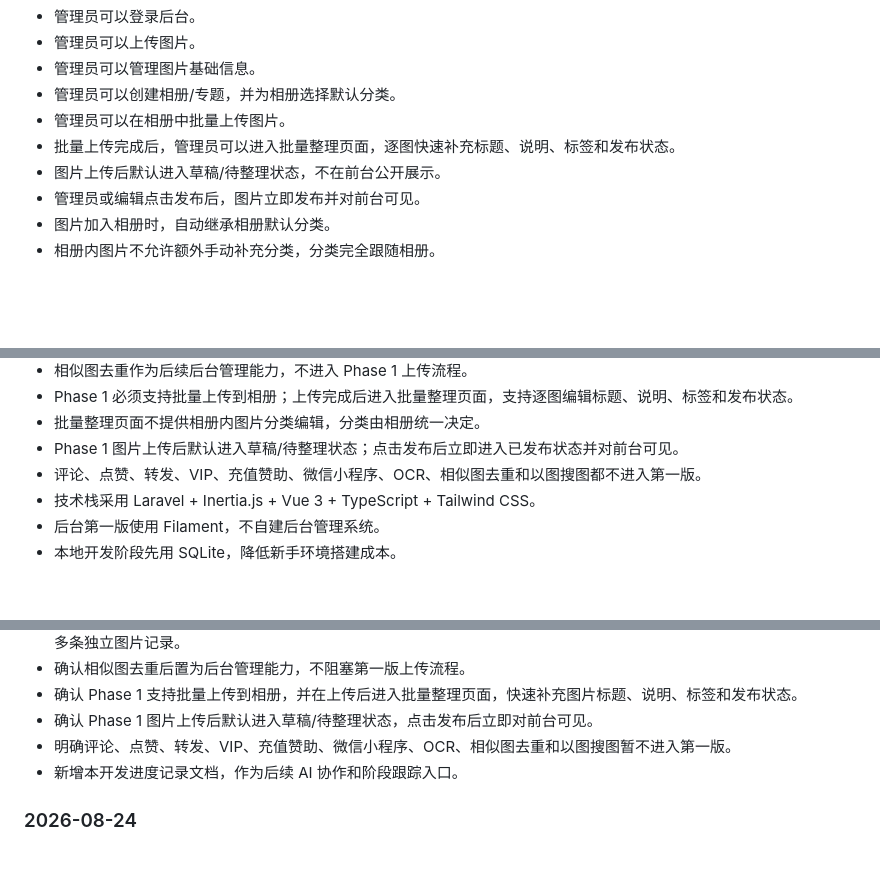
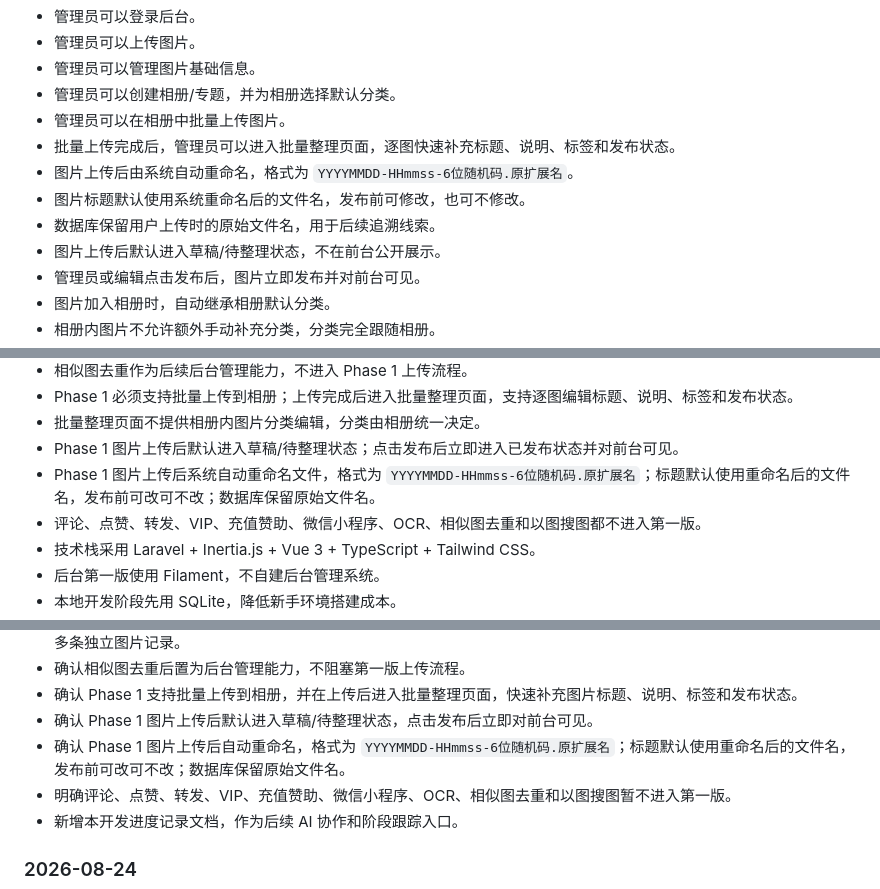
Before and after one commit to xicijiese/imgleomessi, a Markdown page: docs/project/development-progress.md, 3 parts joined by grey strips. Rendered like a GitHub page; blank space fills up the shorter version.

```diff
--- a/docs/project/development-progress.md
+++ b/docs/project/development-progress.md
@@ -232,6 +232,9 @@
 - 管理员可以创建相册/专题，并为相册选择默认分类。
 - 管理员可以在相册中批量上传图片。
 - 批量上传完成后，管理员可以进入批量整理页面，逐图快速补充标题、说明、标签和发布状态。
+- 图片上传后由系统自动重命名，格式为 `YYYYMMDD-HHmmss-6位随机码.原扩展名`。
+- 图片标题默认使用系统重命名后的文件名，发布前可修改，也可不修改。
+- 数据库保留用户上传时的原始文件名，用于后续追溯线索。
 - 图片上传后默认进入草稿/待整理状态，不在前台公开展示。
 - 管理员或编辑点击发布后，图片立即发布并对前台可见。
 - 图片加入相册时，自动继承相册默认分类。
@@ -345,6 +348,7 @@
 - Phase 1 必须支持批量上传到相册；上传完成后进入批量整理页面，支持逐图编辑标题、说明、标签和发布状态。
 - 批量整理页面不提供相册内图片分类编辑，分类由相册统一决定。
 - Phase 1 图片上传后默认进入草稿/待整理状态；点击发布后立即进入已发布状态并对前台可见。
+- Phase 1 图片上传后系统自动重命名文件，格式为 `YYYYMMDD-HHmmss-6位随机码.原扩展名`；标题默认使用重命名后的文件名，发布前可改可不改；数据库保留原始文件名。
 - 评论、点赞、转发、VIP、充值赞助、微信小程序、OCR、相似图去重和以图搜图都不进入第一版。
 - 技术栈采用 Laravel + Inertia.js + Vue 3 + TypeScript + Tailwind CSS。
 - 后台第一版使用 Filament，不自建后台管理系统。
@@ -382,6 +386,7 @@
 - 确认相似图去重后置为后台管理能力，不阻塞第一版上传流程。
 - 确认 Phase 1 支持批量上传到相册，并在上传后进入批量整理页面，快速补充图片标题、说明、标签和发布状态。
 - 确认 Phase 1 图片上传后默认进入草稿/待整理状态，点击发布后立即对前台可见。
+- 确认 Phase 1 图片上传后自动重命名，格式为 `YYYYMMDD-HHmmss-6位随机码.原扩展名`；标题默认使用重命名后的文件名，发布前可改可不改；数据库保留原始文件名。
 - 明确评论、点赞、转发、VIP、充值赞助、微信小程序、OCR、相似图去重和以图搜图暂不进入第一版。
 - 新增本开发进度记录文档，作为后续 AI 协作和阶段跟踪入口。
 
```
Also changed, not shown: CHANGELOG.md (+1 -0 lines), docs/database/schema.md (+11 -0 lines).
